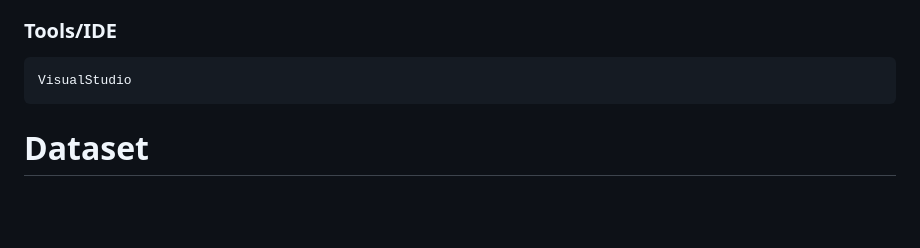
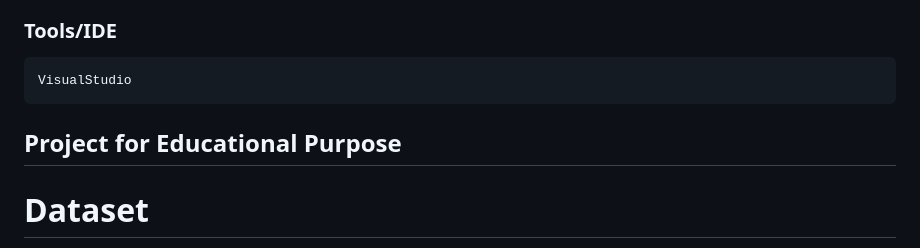
Before and after one commit to vi6120/Pneumonia-Detection, a Markdown page: README.md, the part around the change. Rendered like a GitHub page; blank space fills up the shorter version.

Commit message:
Update README with project purpose and dataset info
Added educational purpose section and dataset details.

```diff
--- a/README.md
+++ b/README.md
@@ -16,6 +16,9 @@ Ref: (Pneumonia Detection from Chest X-Ray Images using Transfer Learning) (http
 	Keras, TensorFlow, Inception, ImageNet
 ### Tools/IDE
     VisualStudio
+
+
+## Project for Educational Purpose
 
 # Dataset
 ├── Name : Chest X-Ray Images (Pneumonia)
```
